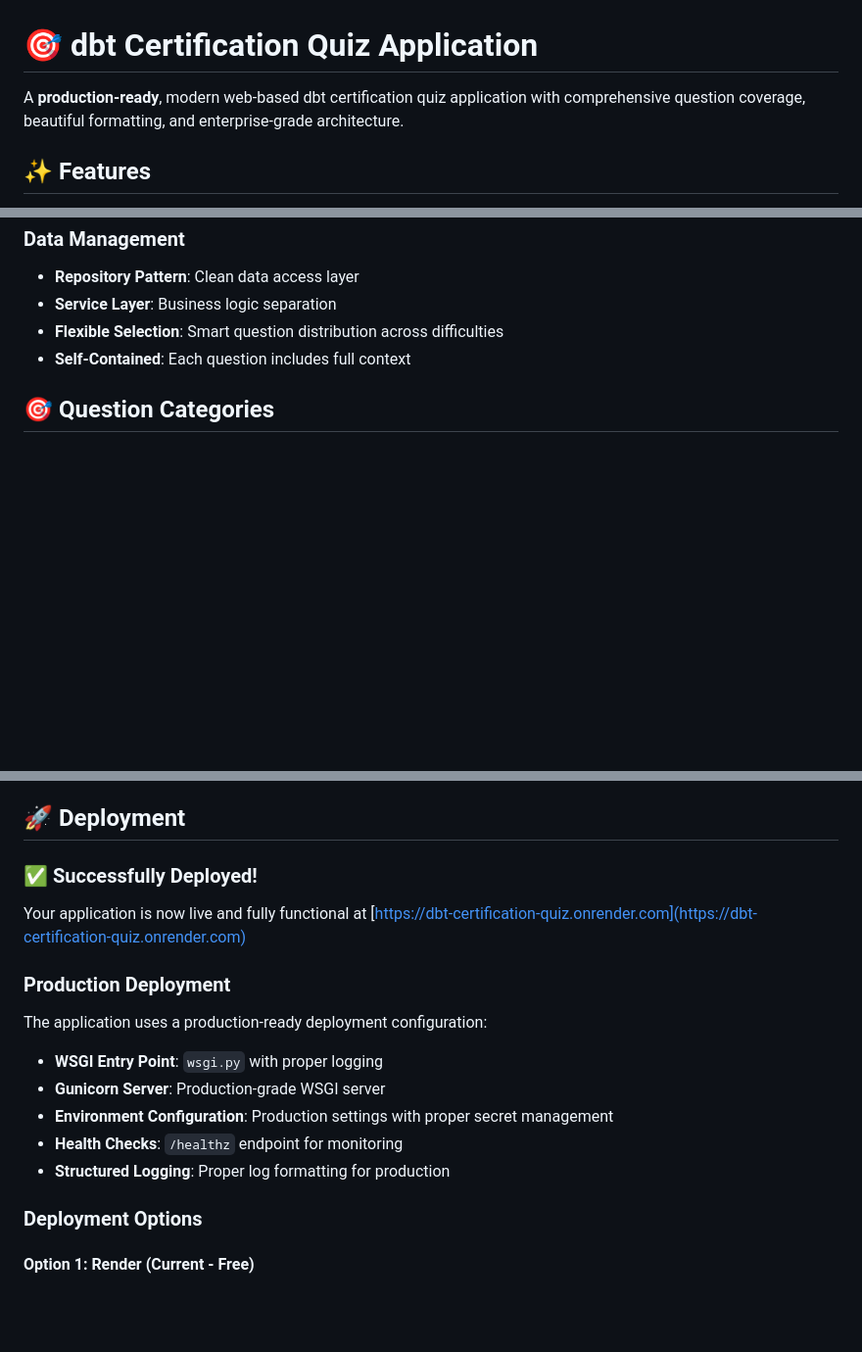
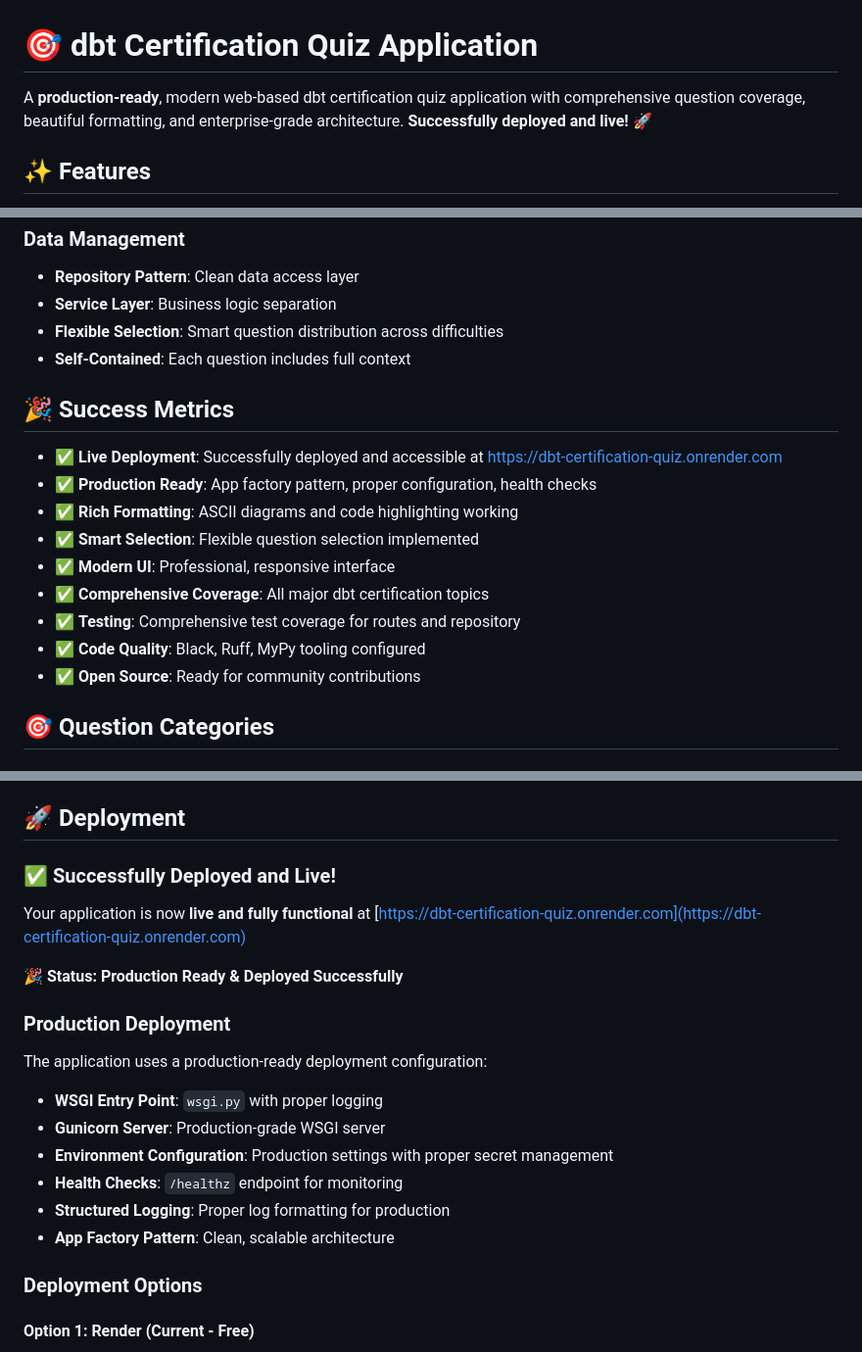
Before and after one commit to kalepratik/quiz, a Markdown page: README.md, 3 parts joined by grey strips. Shown: that part at 98% size. Rendered like a GitHub page; blank space fills up the shorter version.

Commit message:
docs: Update README to reflect successful deployment
- Add success metrics section showing all completed features
- Update deployment status to show live and functional
- Highlight production-ready architecture and features
- Add live URL confirmation in multiple sections
- Celebrate successful deployment with emojis and status indicators

```diff
--- a/README.md
+++ b/README.md
@@ -1,6 +1,6 @@
 # 🎯 dbt Certification Quiz Application
 
-A **production-ready**, modern web-based dbt certification quiz application with comprehensive question coverage, beautiful formatting, and enterprise-grade architecture.
+A **production-ready**, modern web-based dbt certification quiz application with comprehensive question coverage, beautiful formatting, and enterprise-grade architecture. **Successfully deployed and live!** 🚀
 
 ## ✨ Features
 
@@ -167,6 +167,18 @@ dbt-certification-quiz/
 - **Flexible Selection**: Smart question distribution across difficulties
 - **Self-Contained**: Each question includes full context
 
+## 🎉 Success Metrics
+
+- ✅ **Live Deployment**: Successfully deployed and accessible at https://dbt-certification-quiz.onrender.com
+- ✅ **Production Ready**: App factory pattern, proper configuration, health checks
+- ✅ **Rich Formatting**: ASCII diagrams and code highlighting working
+- ✅ **Smart Selection**: Flexible question selection implemented
+- ✅ **Modern UI**: Professional, responsive interface
+- ✅ **Comprehensive Coverage**: All major dbt certification topics
+- ✅ **Testing**: Comprehensive test coverage for routes and repository
+- ✅ **Code Quality**: Black, Ruff, MyPy tooling configured
+- ✅ **Open Source**: Ready for community contributions
+
 ## 🎯 Question Categories
 
 ### Easy (Level 1)
@@ -191,9 +203,11 @@ dbt-certification-quiz/
 
 ## 🚀 Deployment
 
-### ✅ **Successfully Deployed!**
+### ✅ **Successfully Deployed and Live!**
 
-Your application is now live and fully functional at [https://dbt-certification-quiz.onrender.com](https://dbt-certification-quiz.onrender.com)
+Your application is now **live and fully functional** at [https://dbt-certification-quiz.onrender.com](https://dbt-certification-quiz.onrender.com)
+
+🎉 **Status: Production Ready & Deployed Successfully**
 
 ### Production Deployment
 
@@ -204,6 +218,7 @@ The application uses a production-ready deployment configuration:
 - **Environment Configuration**: Production settings with proper secret management
 - **Health Checks**: `/healthz` endpoint for monitoring
 - **Structured Logging**: Proper log formatting for production
+- **App Factory Pattern**: Clean, scalable architecture
 
 ### Deployment Options
 
```
